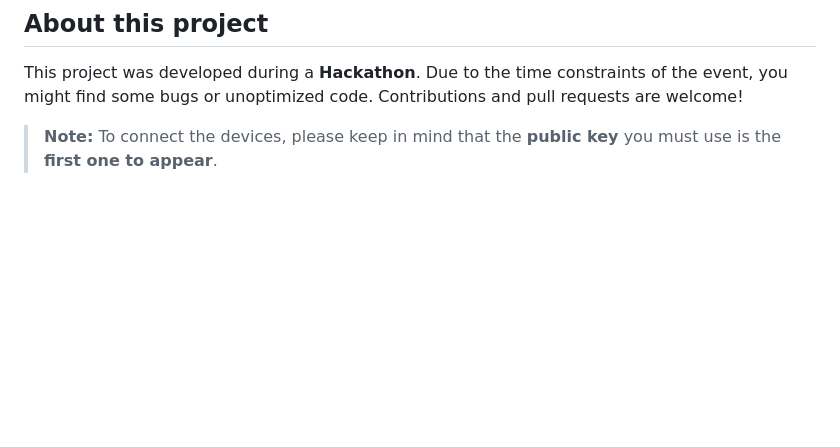
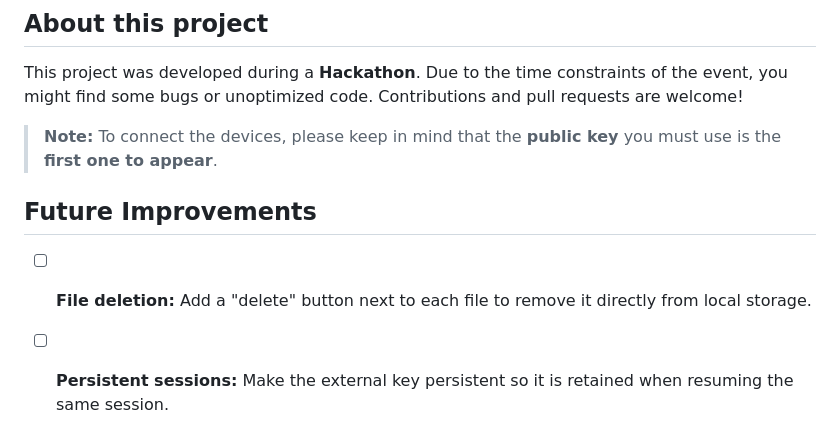
Before and after one commit to kaiknox/ShardSafe, a Markdown page: README.md, the part around the change. Rendered like a GitHub page; blank space fills up the shorter version.

Commit message:
Actualizar README.md

```diff
--- a/README.md
+++ b/README.md
@@ -120,3 +120,8 @@ This way, no single device can decrypt the file alone — a minimum threshold of
 This project was developed during a **Hackathon**. Due to the time constraints of the event, you might find some bugs or unoptimized code. Contributions and pull requests are welcome!
 
 > **Note:** To connect the devices, please keep in mind that the **public key** you must use is the **first one to appear**.
+
+## Future Improvements
+
+- [ ] **File deletion:** Add a "delete" button next to each file to remove it directly from local storage.
+- [ ] **Persistent sessions:** Make the external key persistent so it is retained when resuming the same session.
```
